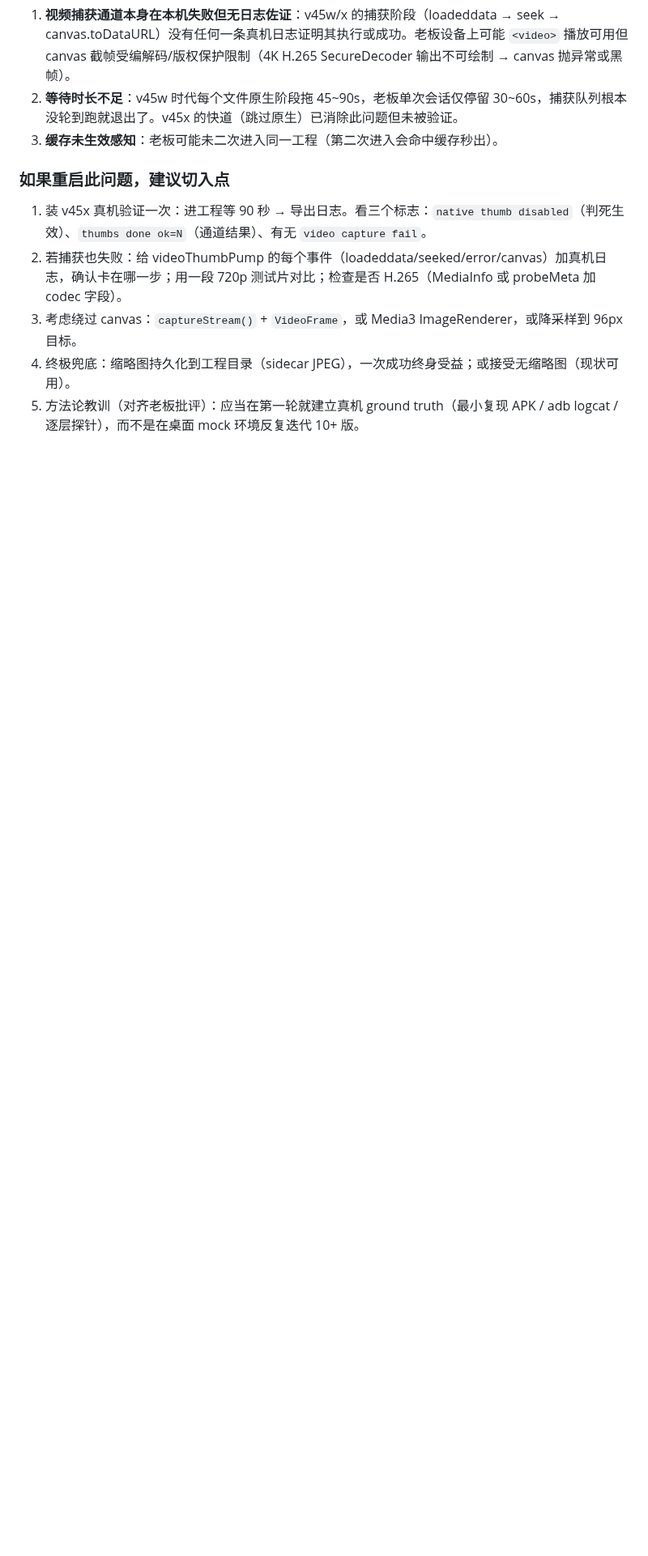
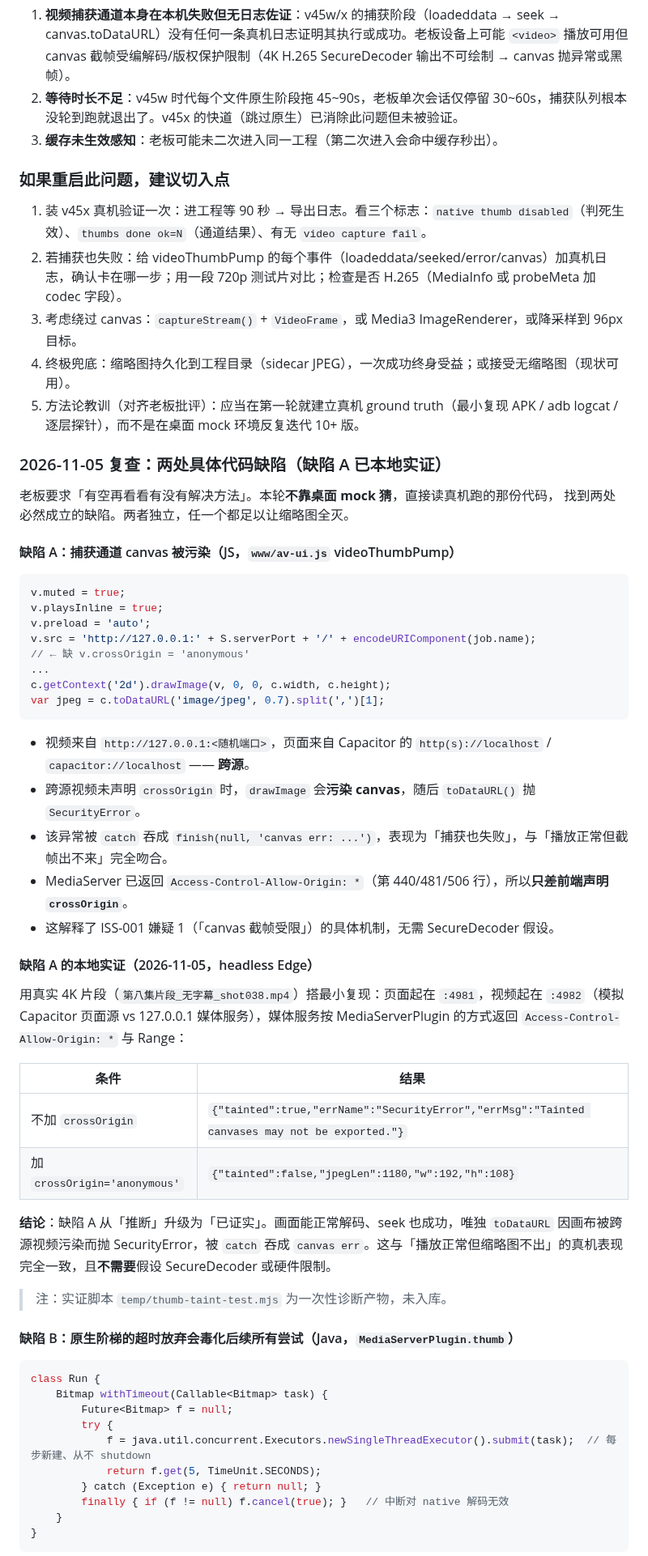
Before and after one commit to SinigLi/supersplat-apk, a Markdown page: docs/KNOWN-ISSUES.md, the part around one of its changes. Shown at 81% size. Drawn GitHub-style; blank space fills up the shorter version.

Commit message:
docs(iss-001): add two concrete defects found by source review + local proof
Defect A (JS, proven locally): videoThumbPump sets v.src to
http://127.0.0.1:<port> without v.crossOrigin, so drawImage taints the canvas
and toDataURL throws SecurityError, swallowed as 'canvas err'. Minimal repro
with a real 4K clip on two ports: without crossOrigin -> SecurityError; with
crossOrigin='anonymous' + the ACAO:* that MediaServer already sends -> 1180B
JPEG at 192x108. This removes the need for the SecureDecoder hypothesis.

Defect B (Java, static analysis): Run.withTimeout allocates a new
single-thread executor per step and never shuts it down, and cancel(true) does
not interrupt native MMR decoding, so an abandoned call keeps using the same
non-thread-safe retriever while the next step (same retriever) runs. Worst case
3+4+1 = 8 steps x 5s = 40s, matching the observed 45-90s per file. Also leaks
the ParcelFileDescriptor (never closed) and releases the retriever from a
different thread while native work may still hold it.

No product code changed. Awaiting sign-off before implementing.

````diff
--- a/docs/KNOWN-ISSUES.md
+++ b/docs/KNOWN-ISSUES.md
@@ -45,3 +45,55 @@
 4. 终极兜底：缩略图持久化到工程目录（sidecar JPEG），一次成功终身受益；或接受无缩略图（现状可用）。
 5. 方法论教训（对齐老板批评）：应当在第一轮就建立真机 ground truth（最小复现 APK / adb logcat / 逐层探针），而不是在桌面 mock 环境反复迭代 10+ 版。
 
+### 2026-11-05 复查：两处具体代码缺陷（缺陷 A 已本地实证）
+
+老板要求「有空再看看有没有解决方法」。本轮**不靠桌面 mock 猜**，直接读真机跑的那份代码，
+找到两处必然成立的缺陷。两者独立，任一个都足以让缩略图全灭。
+
+#### 缺陷 A：捕获通道 canvas 被污染（JS，`www/av-ui.js` videoThumbPump）
+
+```js
+v.muted = true;
+v.playsInline = true;
+v.preload = 'auto';
+v.src = 'http://127.0.0.1:' + S.serverPort + '/' + encodeURIComponent(job.name);
+// ← 缺 v.crossOrigin = 'anonymous'
+...
+c.getContext('2d').drawImage(v, 0, 0, c.width, c.height);
+var jpeg = c.toDataURL('image/jpeg', 0.7).split(',')[1];
+```
+
+- 视频来自 `http://127.0.0.1:<随机端口>`，页面来自 Capacitor 的 `http(s)://localhost` / `capacitor://localhost` —— **跨源**。
+- 跨源视频未声明 `crossOrigin` 时，`drawImage` 会**污染 canvas**，随后 `toDataURL()` 抛 `SecurityError`。
+- 该异常被 `catch` 吞成 `finish(null, 'canvas err: ...')`，表现为「捕获也失败」，与「播放正常但截帧出不来」完全吻合。
+- MediaServer 已返回 `Access-Control-Allow-Origin: *`（第 440/481/506 行），所以**只差前端声明 `crossOrigin`**。
+- 这解释了 ISS-001 嫌疑 1（「canvas 截帧受限」）的具体机制，无需 SecureDecoder 假设。
+
+
+#### 缺陷 A 的本地实证（2026-11-05，headless Edge）
+
+用真实 4K 片段（`第八集片段_无字幕_shot038.mp4`）搭最小复现：页面起在 `:4981`，视频起在 `:4982`（模拟 Capacitor 页面源 vs 127.0.0.1 媒体服务），媒体服务按 MediaServerPlugin 的方式返回 `Access-Control-Allow-Origin: *` 与 Range：
+
+| 条件 | 结果 |
+|---|---|
+| 不加 `crossOrigin` | `{"tainted":true,"errName":"SecurityError","errMsg":"Tainted canvases may not be exported."}` |
+| 加 `crossOrigin='anonymous'` | `{"tainted":false,"jpegLen":1180,"w":192,"h":108}` |
+
+**结论**：缺陷 A 从「推断」升级为「已证实」。画面能正常解码、seek 也成功，唯独 `toDataURL` 因画布被跨源视频污染而抛 SecurityError，被 `catch` 吞成 `canvas err`。这与「播放正常但缩略图不出」的真机表现完全一致，且**不需要**假设 SecureDecoder 或硬件限制。
+
+> 注：实证脚本 `temp/thumb-taint-test.mjs` 为一次性诊断产物，未入库。
+#### 缺陷 B：原生阶梯的超时放弃会毒化后续所有尝试（Java，`MediaServerPlugin.thumb`）
+
+```java
+class Run {
+    Bitmap withTimeout(Callable<Bitmap> task) {
+        Future<Bitmap> f = null;
+        try {
+            f = java.util.concurrent.Executors.newSingleThreadExecutor().submit(task);  // 每步新建、从不 shutdown
+            return f.get(5, TimeUnit.SECONDS);
+        } catch (Exception e) { return null; }
+        finally { if (f != null) f.cancel(true); }   // 中断对 native 解码无效
+    }
+}
+```
+
````
Also changed, not shown: other parts of docs/KNOWN-ISSUES.md (+22 -0 lines).
